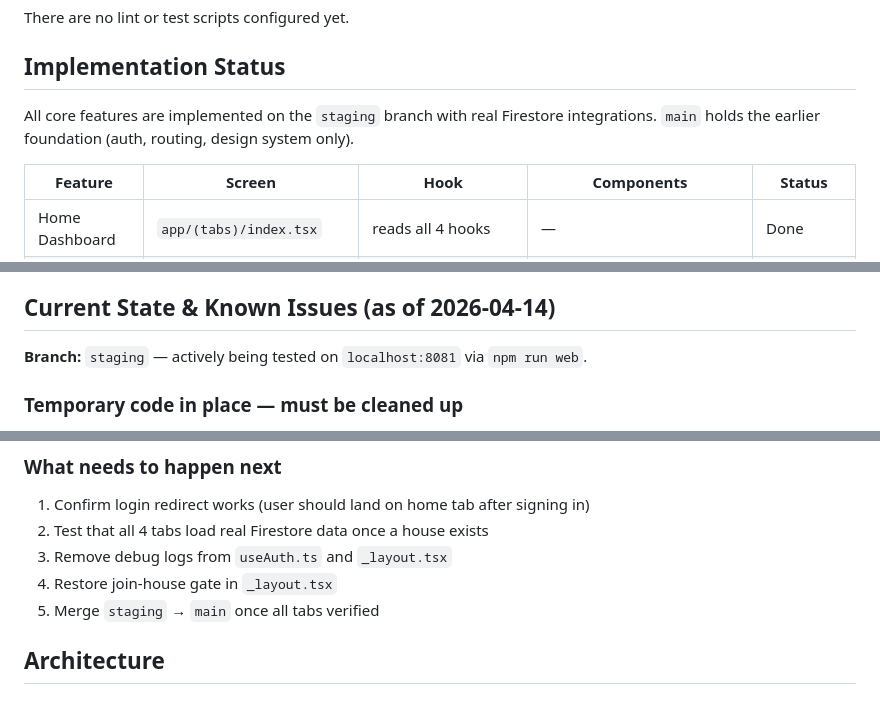
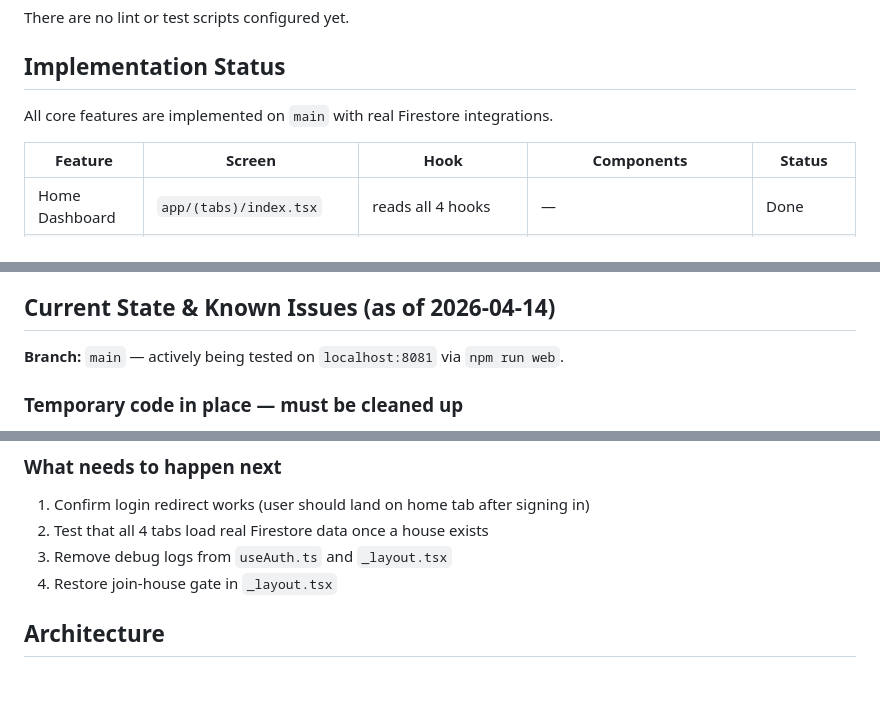
Before and after one commit to TravisHaa/CL_Homie, a Markdown page: CLAUDE.md, 3 parts joined by grey strips. GitHub-like rendering.

```diff
--- a/CLAUDE.md
+++ b/CLAUDE.md
@@ -18,7 +18,7 @@ There are no lint or test scripts configured yet.
 
 ## Implementation Status
 
-All core features are implemented on the `staging` branch with real Firestore integrations. `main` holds the earlier foundation (auth, routing, design system only).
+All core features are implemented on `main` with real Firestore integrations.
 
 | Feature | Screen | Hook | Components | Status |
 |---|---|---|---|---|
@@ -33,7 +33,7 @@ Not yet built: Firebase Cloud Functions (weekly chore reset, expiration alerts),
 
 ## Current State & Known Issues (as of 2026-04-14)
 
-**Branch:** `staging` — actively being tested on `localhost:8081` via `npm run web`.
+**Branch:** `main` — actively being tested on `localhost:8081` via `npm run web`.
 
 ### Temporary code in place — must be cleaned up
 
@@ -54,7 +54,6 @@ The login redirect was broken — after a valid sign-in, the user stayed on the
 2. Test that all 4 tabs load real Firestore data once a house exists
 3. Remove debug logs from `useAuth.ts` and `_layout.tsx`
 4. Restore join-house gate in `_layout.tsx`
-5. Merge `staging` → `main` once all tabs verified
 
 ## Architecture
 
```
Also changed, not shown: CONTRIBUTING.md (+2 -2 lines).
